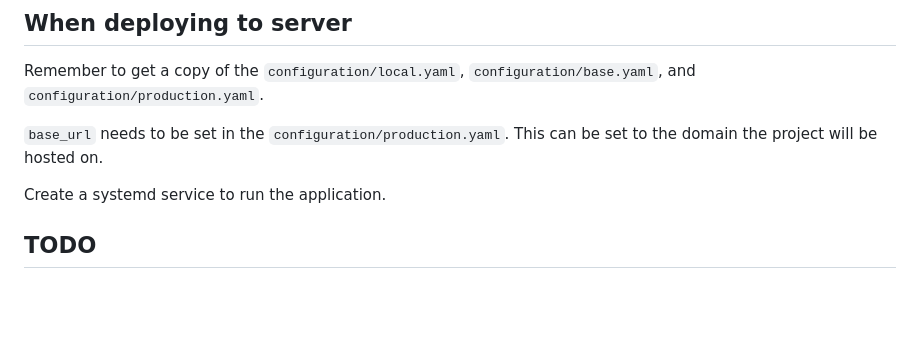
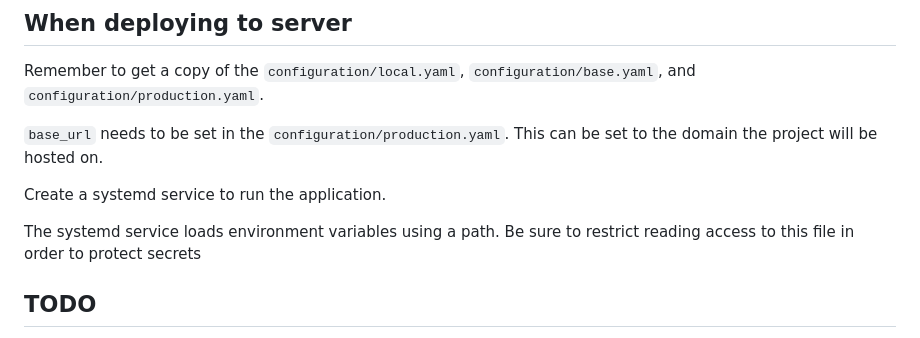
Before and after one commit to spacekimchi/traders, a Markdown page: README.md, the part around the change printed below. Rendered like a GitHub page; blank space fills up the shorter version.

```diff
--- a/README.md
+++ b/README.md
@@ -37,6 +37,9 @@ Remember to get a copy of the `configuration/local.yaml`, `configuration/base.ya
 will be hosted on.
 
 Create a systemd service to run the application.
+
+The systemd service loads environment variables using a path. Be sure to restrict reading access to this file
+in order to protect secrets
 
 ## TODO
 - [x] Bring database changes from other repository and get at least homepage to show
```
Also changed, not shown: other parts of README.md (+6 -6 lines).
